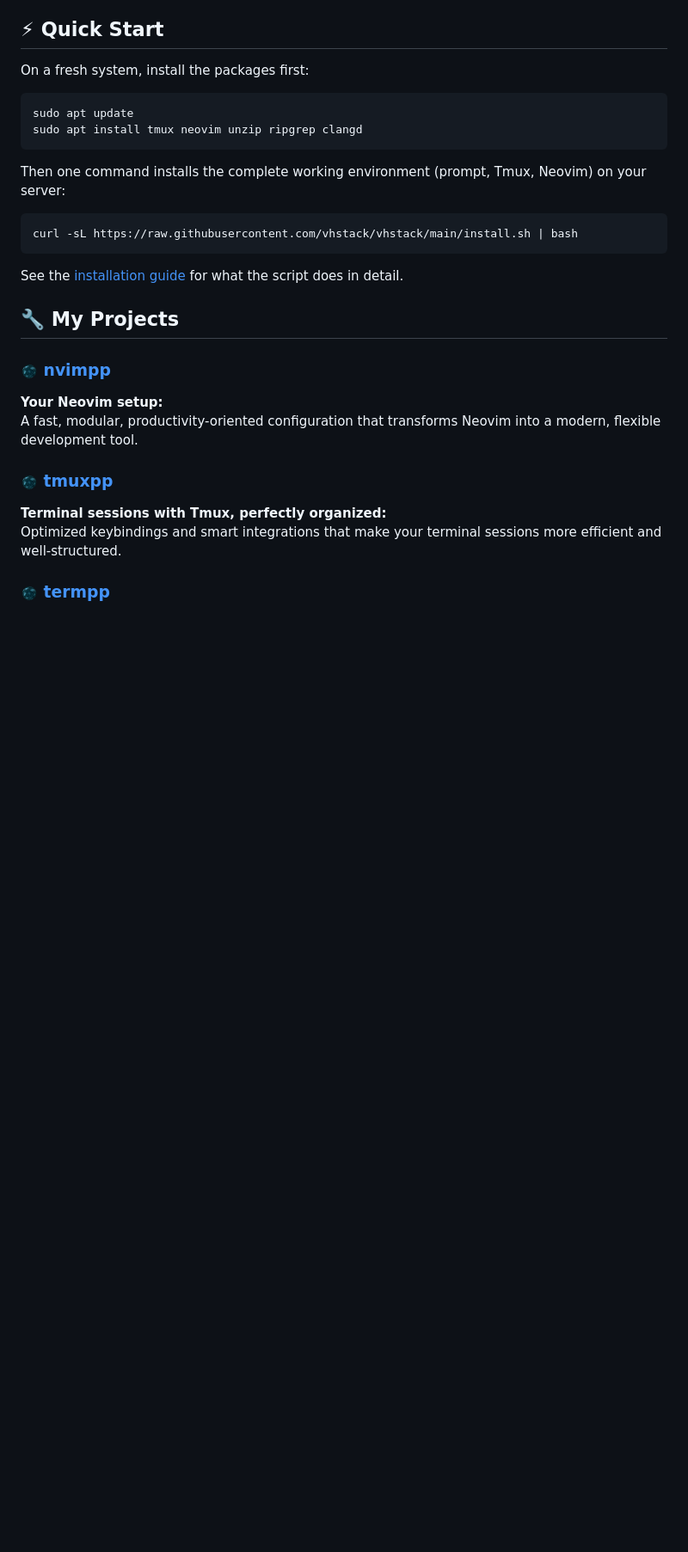
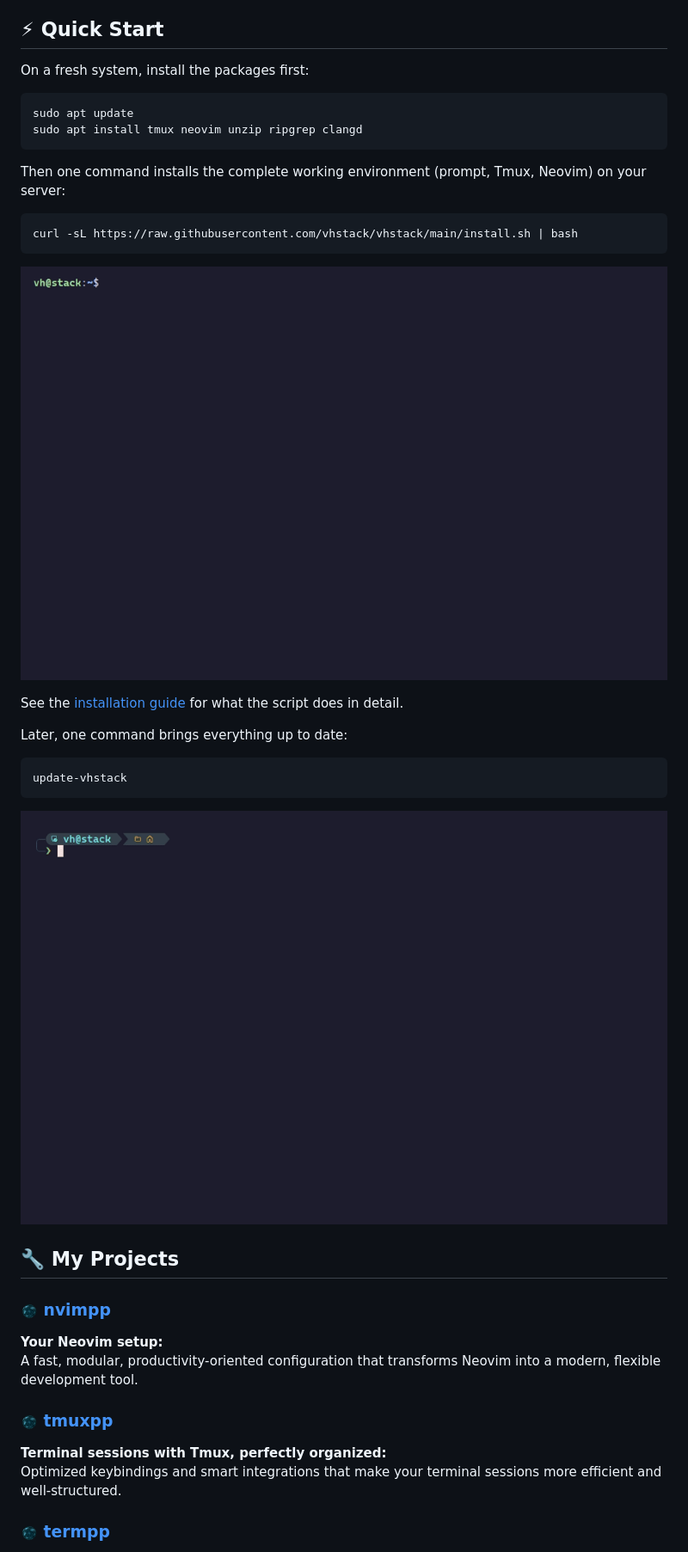
Before and after one commit to vhstack/vhstack, a Markdown page: README.en.md, the part around the change. Shown: that part at 86% size. GitHub-like rendering; pictures changed too: assets/install.gif (added), assets/update.gif (added); blank space fills up the shorter version.

````diff
--- a/README.en.md
+++ b/README.en.md
@@ -35,8 +35,18 @@ Neovim) on your server:
 curl -sL https://raw.githubusercontent.com/vhstack/vhstack/main/install.sh | bash
 ```
 
+![vhstack install – one command sets up everything](assets/install.gif)
+
 See the [installation guide](./INSTALL.en.md) for what the script does in
 detail.
+
+Later, one command brings everything up to date:
+
+```bash
+update-vhstack
+```
+
+![vhstack update – old→new report](assets/update.gif)
 
 ## 🔧 My Projects
 
````
Also changed, not shown: README.md (+10 -0 lines), README.ru.md (+10 -0 lines), 3 other files.
